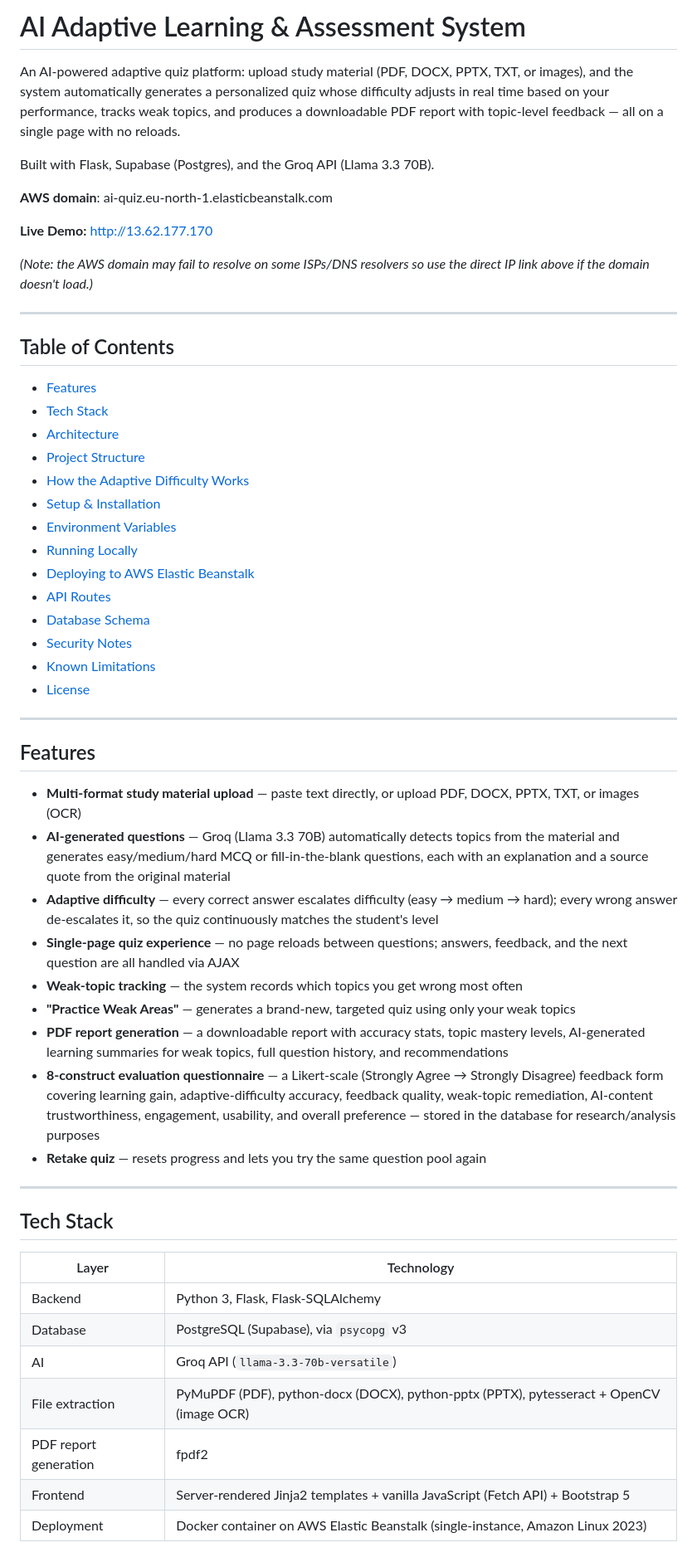
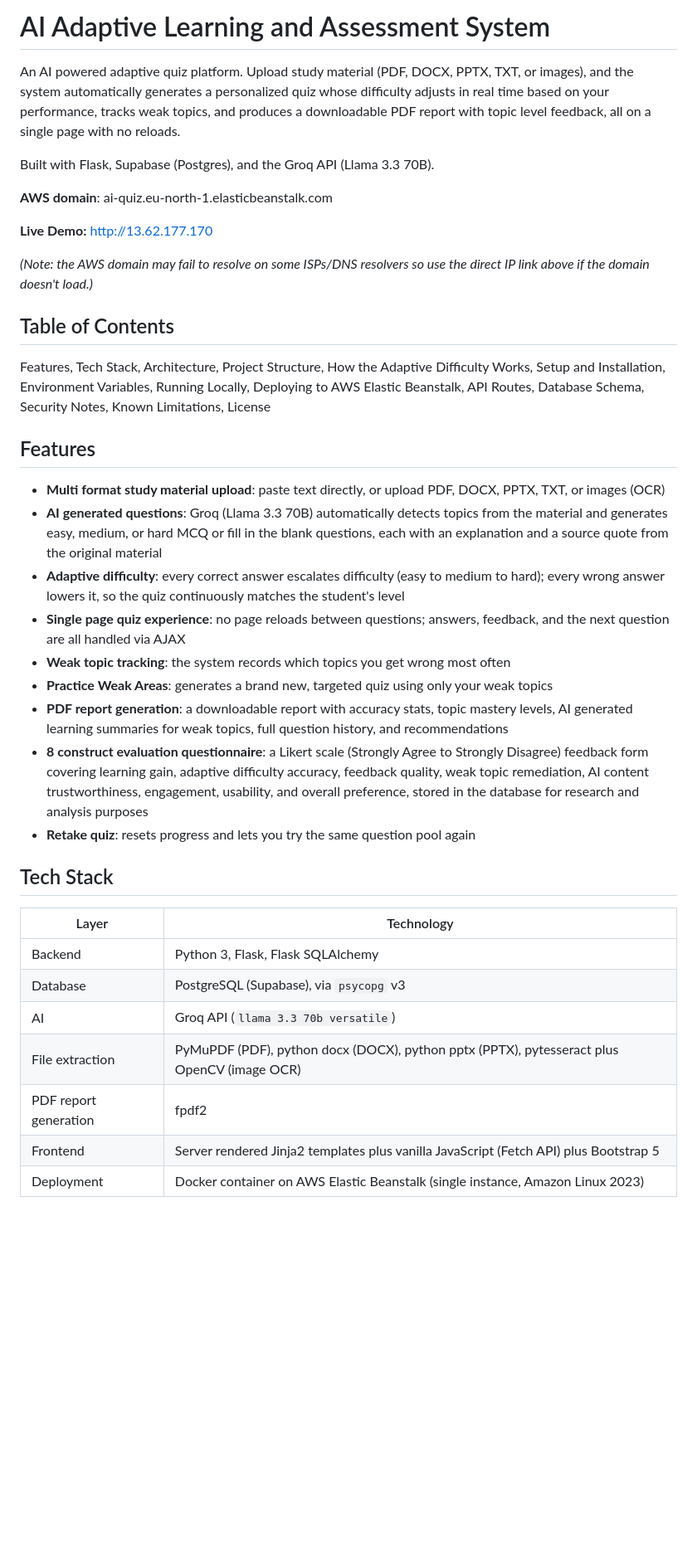
Before and after one commit to FatimaBatool55/AdaptiveLearningSystem, a Markdown page: README.md, the part around one of its changes. Shown at 83% size. GitHub-like rendering; blank space fills up the shorter version.

```diff
--- a/README.md
+++ b/README.md
@@ -1,6 +1,6 @@
-# AI Adaptive Learning & Assessment System
+# AI Adaptive Learning and Assessment System
 
-An AI-powered adaptive quiz platform: upload study material (PDF, DOCX, PPTX, TXT, or images), and the system automatically generates a personalized quiz whose difficulty adjusts in real time based on your performance, tracks weak topics, and produces a downloadable PDF report with topic-level feedback — all on a single page with no reloads.
+An AI powered adaptive quiz platform. Upload study material (PDF, DOCX, PPTX, TXT, or images), and the system automatically generates a personalized quiz whose difficulty adjusts in real time based on your performance, tracks weak topics, and produces a downloadable PDF report with topic level feedback, all on a single page with no reloads.
 
 Built with Flask, Supabase (Postgres), and the Groq API (Llama 3.3 70B).
 
@@ -10,50 +10,31 @@ Built with Flask, Supabase (Postgres), and the Groq API (Llama 3.3 70B).
 
 *(Note: the AWS domain may fail to resolve on some ISPs/DNS resolvers so use the direct IP link above if the domain doesn't load.)*
 
----
-
 ## Table of Contents
 
-- [Features](#features)
-- [Tech Stack](#tech-stack)
-- [Architecture](#architecture)
-- [Project Structure](#project-structure)
-- [How the Adaptive Difficulty Works](#how-the-adaptive-difficulty-works)
-- [Setup & Installation](#setup--installation)
-- [Environment Variables](#environment-variables)
-- [Running Locally](#running-locally)
-- [Deploying to AWS Elastic Beanstalk](#deploying-to-aws-elastic-beanstalk)
-- [API Routes](#api-routes)
-- [Database Schema](#database-schema)
-- [Security Notes](#security-notes)
-- [Known Limitations](#known-limitations)
-- [License](#license)
-
----
+Features, Tech Stack, Architecture, Project Structure, How the Adaptive Difficulty Works, Setup and Installation, Environment Variables, Running Locally, Deploying to AWS Elastic Beanstalk, API Routes, Database Schema, Security Notes, Known Limitations, License
 
 ## Features
 
-- **Multi-format study material upload** — paste text directly, or upload PDF, DOCX, PPTX, TXT, or images (OCR)
-- **AI-generated questions** — Groq (Llama 3.3 70B) automatically detects topics from the material and generates easy/medium/hard MCQ or fill-in-the-blank questions, each with an explanation and a source quote from the original material
-- **Adaptive difficulty** — every correct answer escalates difficulty (easy → medium → hard); every wrong answer de-escalates it, so the quiz continuously matches the student's level
-- **Single-page quiz experience** — no page reloads between questions; answers, feedback, and the next question are all handled via AJAX
-- **Weak-topic tracking** — the system records which topics you get wrong most often
-- **"Practice Weak Areas"** — generates a brand-new, targeted quiz using only your weak topics
-- **PDF report generation** — a downloadable report with accuracy stats, topic mastery levels, AI-generated learning summaries for weak topics, full question history, and recommendations
-- **8-construct evaluation questionnaire** — a Likert-scale (Strongly Agree → Strongly Disagree) feedback form covering learning gain, adaptive-difficulty accuracy, feedback quality, weak-topic remediation, AI-content trustworthiness, engagement, usability, and overall preference — stored in the database for research/analysis purposes
-- **Retake quiz** — resets progress and lets you try the same question pool again
-
----
+* **Multi format study material upload**: paste text directly, or upload PDF, DOCX, PPTX, TXT, or images (OCR)
+* **AI generated questions**: Groq (Llama 3.3 70B) automatically detects topics from the material and generates easy, medium, or hard MCQ or fill in the blank questions, each with an explanation and a source quote from the original material
+* **Adaptive difficulty**: every correct answer escalates difficulty (easy to medium to hard); every wrong answer lowers it, so the quiz continuously matches the student's level
+* **Single page quiz experience**: no page reloads between questions; answers, feedback, and the next question are all handled via AJAX
+* **Weak topic tracking**: the system records which topics you get wrong most often
+* **Practice Weak Areas**: generates a brand new, targeted quiz using only your weak topics
+* **PDF report generation**: a downloadable report with accuracy stats, topic mastery levels, AI generated learning summaries for weak topics, full question history, and recommendations
+* **8 construct evaluation questionnaire**: a Likert scale (Strongly Agree to Strongly Disagree) feedback form covering learning gain, adaptive difficulty accuracy, feedback quality, weak topic remediation, AI content trustworthiness, engagement, usability, and overall preference, stored in the database for research and analysis purposes
+* **Retake quiz**: resets progress and lets you try the same question pool again
 
 ## Tech Stack
 
 | Layer | Technology |
 |---|---|
-| Backend | Python 3, Flask, Flask-SQLAlchemy |
+| Backend | Python 3, Flask, Flask SQLAlchemy |
 | Database | PostgreSQL (Supabase), via `psycopg` v3 |
-| AI | Groq API (`llama-3.3-70b-versatile`) |
-| File extraction | PyMuPDF (PDF), python-docx (DOCX), python-pptx (PPTX), pytesseract + OpenCV (image OCR) |
+| AI | Groq API (`llama 3.3 70b versatile`) |
+| File extraction | PyMuPDF (PDF), python docx (DOCX), python pptx (PPTX), pytesseract plus OpenCV (image OCR) |
 | PDF report generation | fpdf2 |
-| Frontend | Server-rendered Jinja2 templates + vanilla JavaScript (Fetch API) + Bootstrap 5 |
-| Deployment | Docker container on AWS Elastic Beanstalk (single-instance, Amazon Linux 2023) |
+| Frontend | Server rendered Jinja2 templates plus vanilla JavaScript (Fetch API) plus Bootstrap 5 |
+| Deployment | Docker container on AWS Elastic Beanstalk (single instance, Amazon Linux 2023) |
 
```
Also changed, not shown: other parts of README.md (+66 -90 lines).
